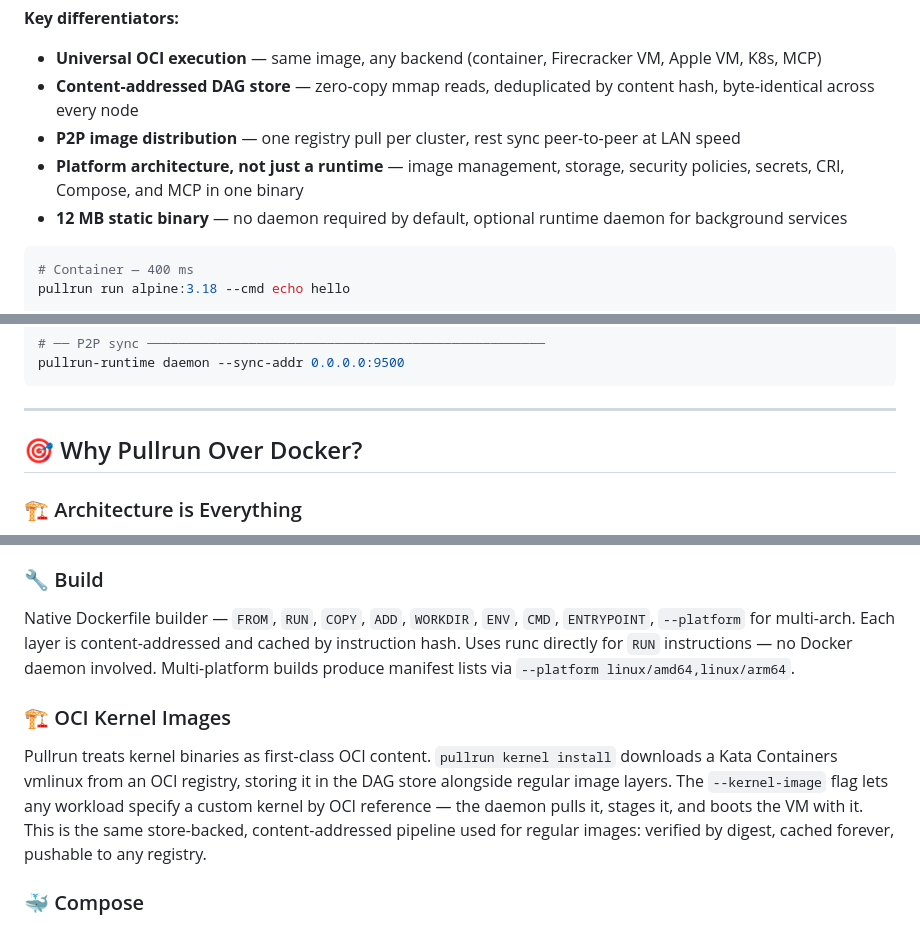
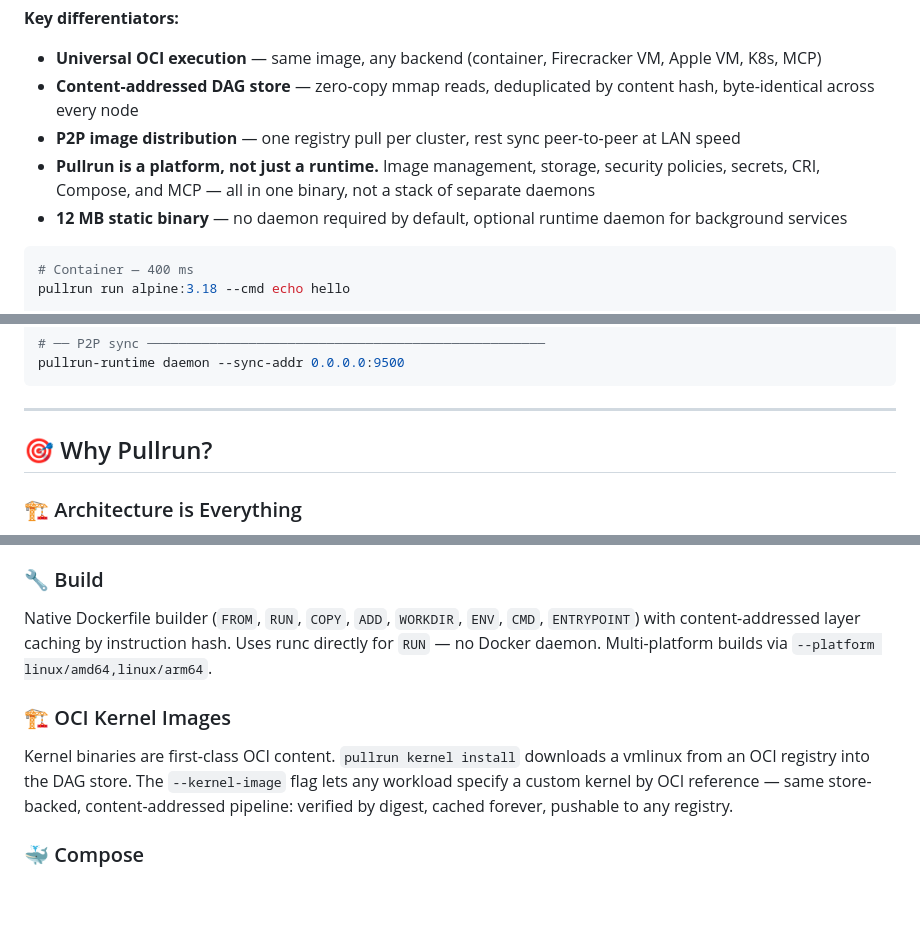
Before and after one commit to pullrun/pullrun, a Markdown page: README.md, 3 parts joined by grey strips. GitHub-like rendering; blank space fills up the shorter version.

````diff
--- a/README.md
+++ b/README.md
@@ -46,7 +46,7 @@ Pullrun is a **unified OCI runtime platform** — run the same OCI image as a co
 - **Universal OCI execution** — same image, any backend (container, Firecracker VM, Apple VM, K8s, MCP)
 - **Content-addressed DAG store** — zero-copy mmap reads, deduplicated by content hash, byte-identical across every node
 - **P2P image distribution** — one registry pull per cluster, rest sync peer-to-peer at LAN speed
-- **Platform architecture, not just a runtime** — image management, storage, security policies, secrets, CRI, Compose, and MCP in one binary
+- **Pullrun is a platform, not just a runtime.** Image management, storage, security policies, secrets, CRI, Compose, and MCP — all in one binary, not a stack of separate daemons
 - **12 MB static binary** — no daemon required by default, optional runtime daemon for background services
 
 ```bash
@@ -170,7 +170,7 @@ pullrun-runtime daemon --sync-addr 0.0.0.0:9500
 
 ---
 
-## 🎯 Why Pullrun Over Docker?
+## 🎯 Why Pullrun?
 
 ### 🏗️ Architecture is Everything
 
@@ -223,10 +225,10 @@ Pullrun's store is built on [rkyv](https://github.com/rkyv/rkyv) + [mmap](https:
 * **`login` / `logout`** — bearer token auth for private OCI registries.
 
 ### 🔧 Build
-Native Dockerfile builder — `FROM`, `RUN`, `COPY`, `ADD`, `WORKDIR`, `ENV`, `CMD`, `ENTRYPOINT`, `--platform` for multi-arch. Each layer is content-addressed and cached by instruction hash. Uses runc directly for `RUN` instructions — no Docker daemon involved. Multi-platform builds produce manifest lists via `--platform linux/amd64,linux/arm64`.
+Native Dockerfile builder (`FROM`, `RUN`, `COPY`, `ADD`, `WORKDIR`, `ENV`, `CMD`, `ENTRYPOINT`) with content-addressed layer caching by instruction hash. Uses runc directly for `RUN` — no Docker daemon. Multi-platform builds via `--platform linux/amd64,linux/arm64`.
 
 ### 🏗️ OCI Kernel Images
-Pullrun treats kernel binaries as first-class OCI content. `pullrun kernel install` downloads a Kata Containers vmlinux from an OCI registry, storing it in the DAG store alongside regular image layers. The `--kernel-image` flag lets any workload specify a custom kernel by OCI reference — the daemon pulls it, stages it, and boots the VM with it. This is the same store-backed, content-addressed pipeline used for regular images: verified by digest, cached forever, pushable to any registry.
+Kernel binaries are first-class OCI content. `pullrun kernel install` downloads a vmlinux from an OCI registry into the DAG store. The `--kernel-image` flag lets any workload specify a custom kernel by OCI reference — same store-backed, content-addressed pipeline: verified by digest, cached forever, pushable to any registry.
 
 ### 🐳 Compose
 Full Docker Compose-compatible workflow: `up`, `down`, `logs`, `ps`, `build`. Supports dependency ordering (topological sort), port mapping, environment variables, volumes (bind mounts), resource limits (CPU/memory), labels, and per-project bridge networks for isolation. Parses standard `docker-compose.yml` files via the [`compose-spec/compose-go`](https://github.com/compose-spec/compose-go) library.
````
Also changed, not shown: other parts of README.md (+8 -18 lines).
